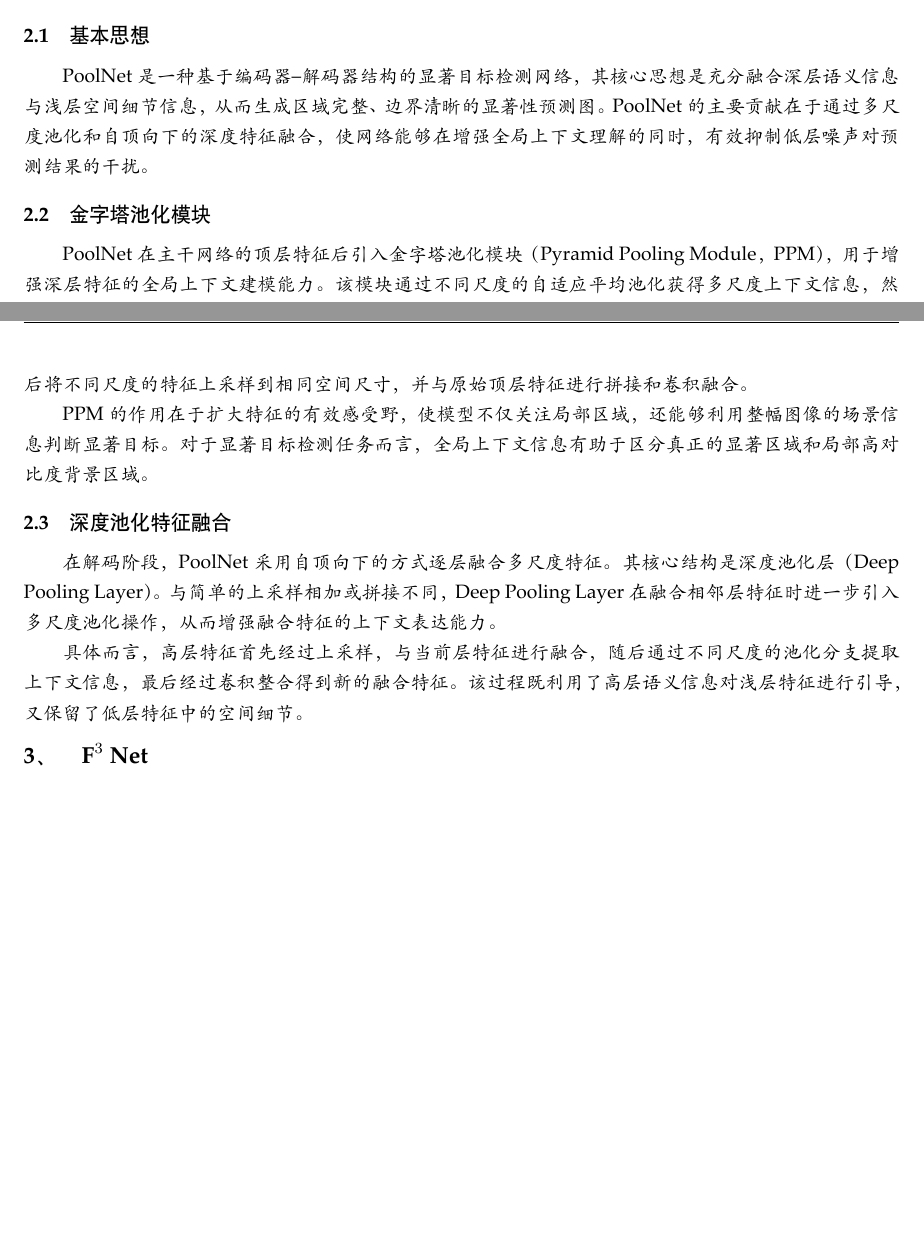
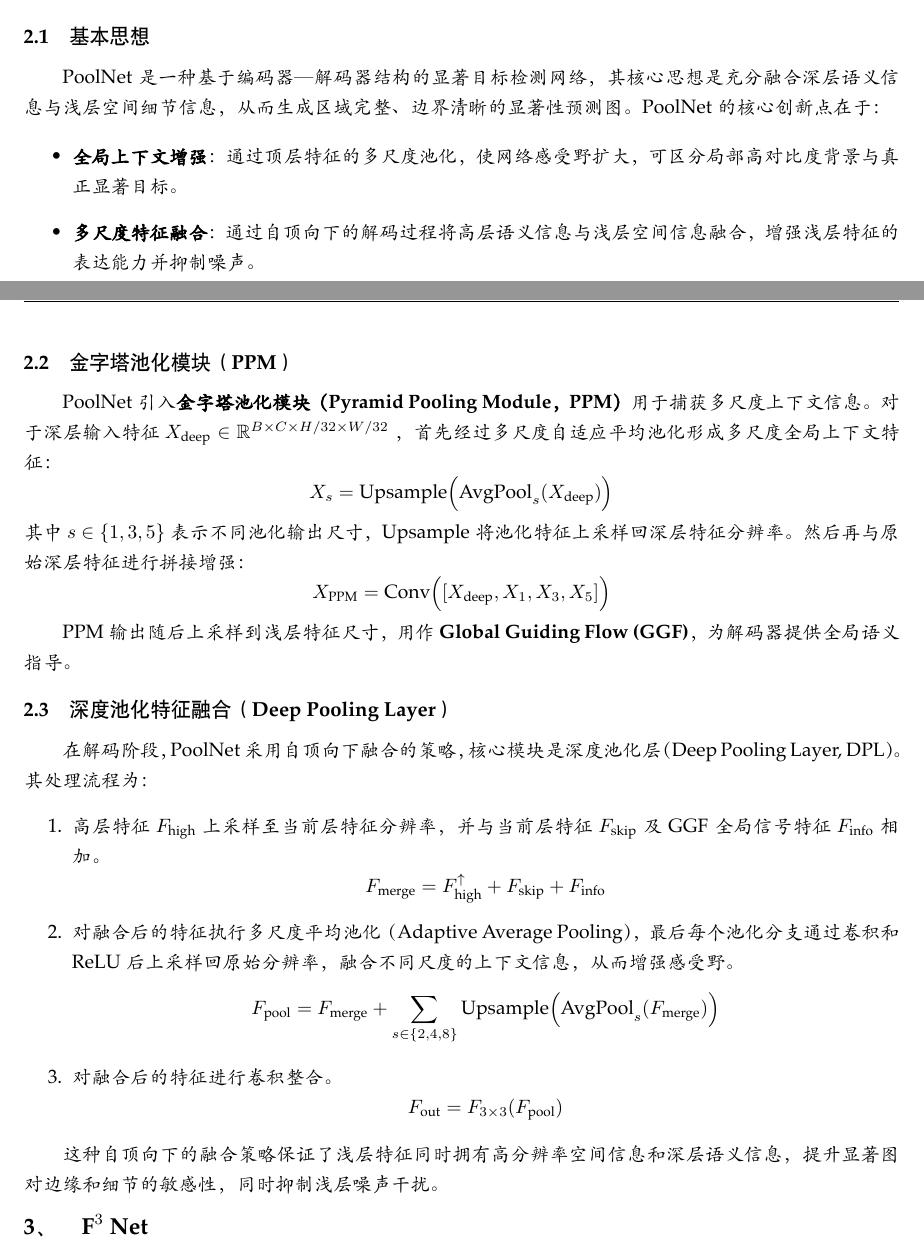
Before and after one commit to DroppingCloud/Salient-Object-Detection, a LaTeX document (report/main.tex): two parts of pages 4 and 5 of 10, joined at a grey line, cut so that both start at the same text, the shorter picture padded with empty space. The pictures show the PDF file report/main.pdf that the author committed with the source.

Commit message:
Update report

```diff
--- a/report/main.tex
+++ b/report/main.tex
@@ -333,23 +333,55 @@ ResNet 通常由一个初始卷积层和若干个残差阶段组成（图~\ref{f
 % ----------------------------------------------------------------
 \subsubsection{基本思想}
 
-PoolNet 是一种基于编码器--解码器结构的显著目标检测网络，其核心思想是充分融合深层语义信息与浅层空间细节信息，从而生成区域完整、边界清晰的显著性预测图。
-PoolNet 的主要贡献在于通过多尺度池化和自顶向下的深度特征融合，使网络能够在增强全局上下文理解的同时，有效抑制低层噪声对预测结果的干扰。
+PoolNet 是一种基于编码器—解码器结构的显著目标检测网络，其核心思想是充分融合深层语义信息与浅层空间细节信息，从而生成区域完整、边界清晰的显著性预测图。
+PoolNet 的核心创新点在于：
+
+\begin{itemize}
+    \item \textbf{全局上下文增强}：通过顶层特征的多尺度池化，使网络感受野扩大，可区分局部高对比度背景与真正显著目标。
+    \item \textbf{多尺度特征融合}：通过自顶向下的解码过程将高层语义信息与浅层空间信息融合，增强浅层特征的表达能力并抑制噪声。
+\end{itemize}
 
 % ----------------------------------------------------------------
-\subsubsection{金字塔池化模块}
+\subsubsection{金字塔池化模块（PPM）}
 
-PoolNet 在主干网络的顶层特征后引入金字塔池化模块（Pyramid Pooling Module，PPM），用于增强深层特征的全局上下文建模能力。该模块通过不同尺度的自适应平均池化获得多尺度上下文信息，然后将不同尺度的特征上采样到相同空间尺寸，并与原始顶层特征进行拼接和卷积融合。
+PoolNet 引入\textbf{金字塔池化模块（Pyramid Pooling Module，PPM）} 用于捕获多尺度上下文信息。
+对于深层输入特征 \( X_{\text{deep}} \in \mathbb{R}^{B \times C \times H/32 \times W/32} \) ，首先经过多尺度自适应平均池化形成多尺度全局上下文特征：
+\[
+X_{s} = \text{Upsample}\Big(\text{AvgPool}_{s}(X_{\text{deep}})\Big)
+\]
+其中 \(s \in \{1,3,5\}\) 表示不同池化输出尺寸，Upsample 将池化特征上采样回深层特征分辨率。然后再与原始深层特征进行拼接增强：
+\[
+X_{\text{PPM}} = \text{Conv}\Big([X_{\text{deep}}, X_{1}, X_{3}, X_{5}]\Big)
+\]
 
-PPM 的作用在于扩大特征的有效感受野，使模型不仅关注局部区域，还能够利用整幅图像的场景信息判断显著目标。对于显著目标检测任务而言，全局上下文信息有助于区分真正的显著区域和局部高对比度背景区域。
+PPM 输出随后上采样到浅层特征尺寸，用作 \textbf{Global Guiding Flow (GGF)}，为解码器提供全局语义指导。
 
 % ----------------------------------------------------------------
-\subsubsection{深度池化特征融合}
+\subsubsection{深度池化特征融合（Deep Pooling Layer）}
 
-在解码阶段，PoolNet 采用自顶向下的方式逐层融合多尺度特征。其核心结构是深度池化层（Deep Pooling Layer）。与简单的上采样相加或拼接不同，Deep Pooling Layer 在融合相邻层特征时进一步引入多尺度池化操作，从而增强融合特征的上下文表达能力。
+在解码阶段，PoolNet 采用自顶向下融合的策略，核心模块是深度池化层（Deep Pooling Layer, DPL）。其处理流程为：
 
-具体而言，高层特征首先经过上采样，与当前层特征进行融合，随后通过不同尺度的池化分支提取上下文信息，最后经过卷积整合得到新的融合特征。该过程既利用了高层语义信息对浅层特征进行引导，又保留了低层特征中的空间细节。
+\begin{enumerate}
+    \item 高层特征 \(F_{\text{high}}\) 上采样至当前层特征分辨率，
+    并与当前层特征 \(F_{\text{skip}}\) 及 GGF 全局信号特征 \(F_{\text{info}}\) 相加。
+    \[
+    F_{\text{merge}} = F_{\text{high}}^{\uparrow} + F_{\text{skip}} + F_{\text{info}}
+    \]
 
+    \item 对融合后的特征执行多尺度平均池化（Adaptive Average Pooling），最后每个池化分支通过卷积和 ReLU 后上采样回原始分辨率，
+    融合不同尺度的上下文信息，从而增强感受野。
+    \[
+    F_{\text{pool}} = F_{\text{merge}} + \sum_{s \in \{2,4,8\}} \text{Upsample}\Big(\text{AvgPool}_{s}(F_{\text{merge}})\Big)
+    \]
+
+    \item 对融合后的特征进行卷积整合。
+    \[
+    F_{\text{out}} = F_{3\times3}(F_{\text{pool}})
+    \]
+\end{enumerate}
+
+这种自顶向下的融合策略保证了浅层特征同时拥有高分辨率空间信息和深层语义信息，
+提升显著图对边缘和细节的敏感性，同时抑制浅层噪声干扰。
 
 
 % ----------------------------------------------------------------
```
Also changed, not shown: report/main.pdf, 6 other files.
